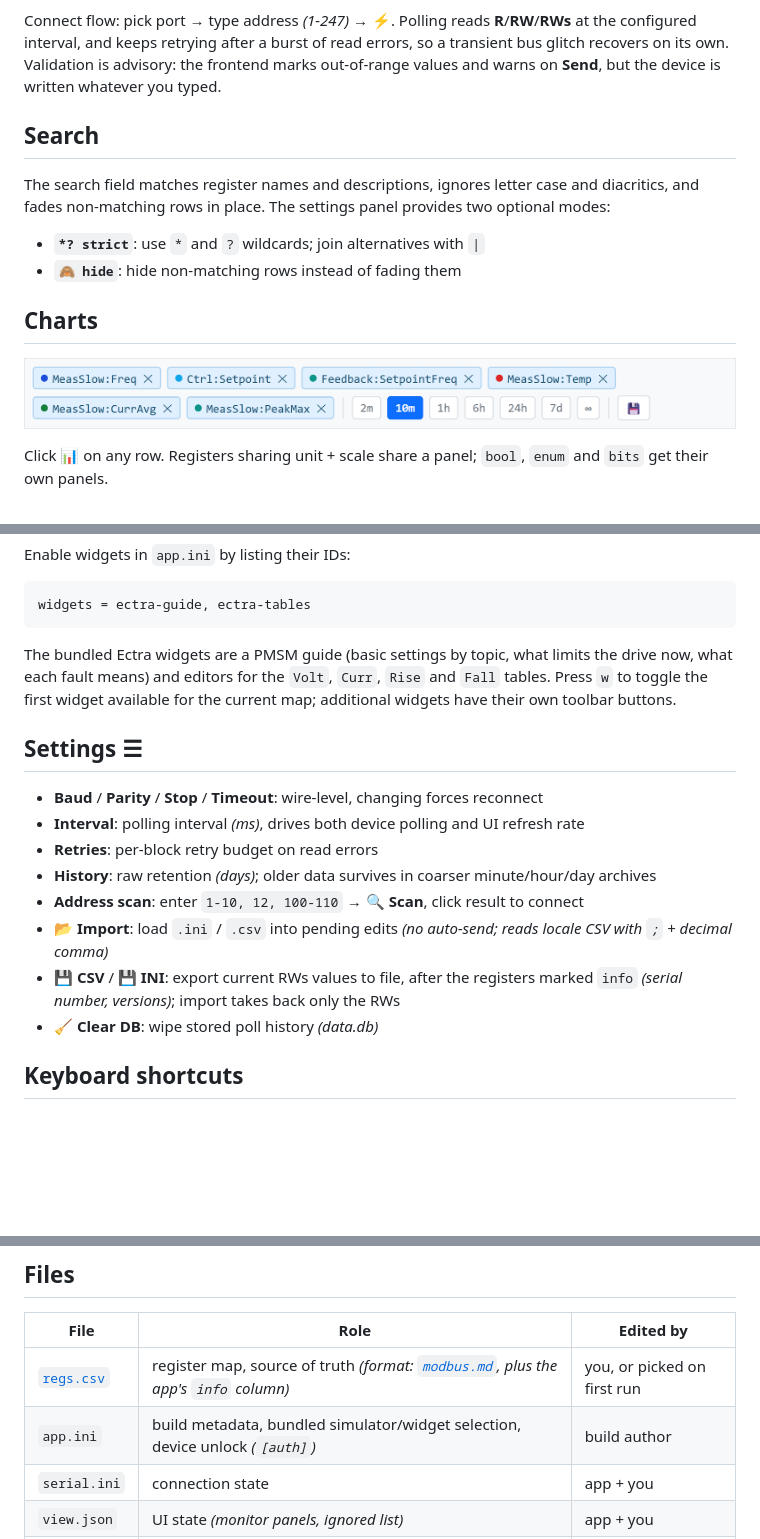
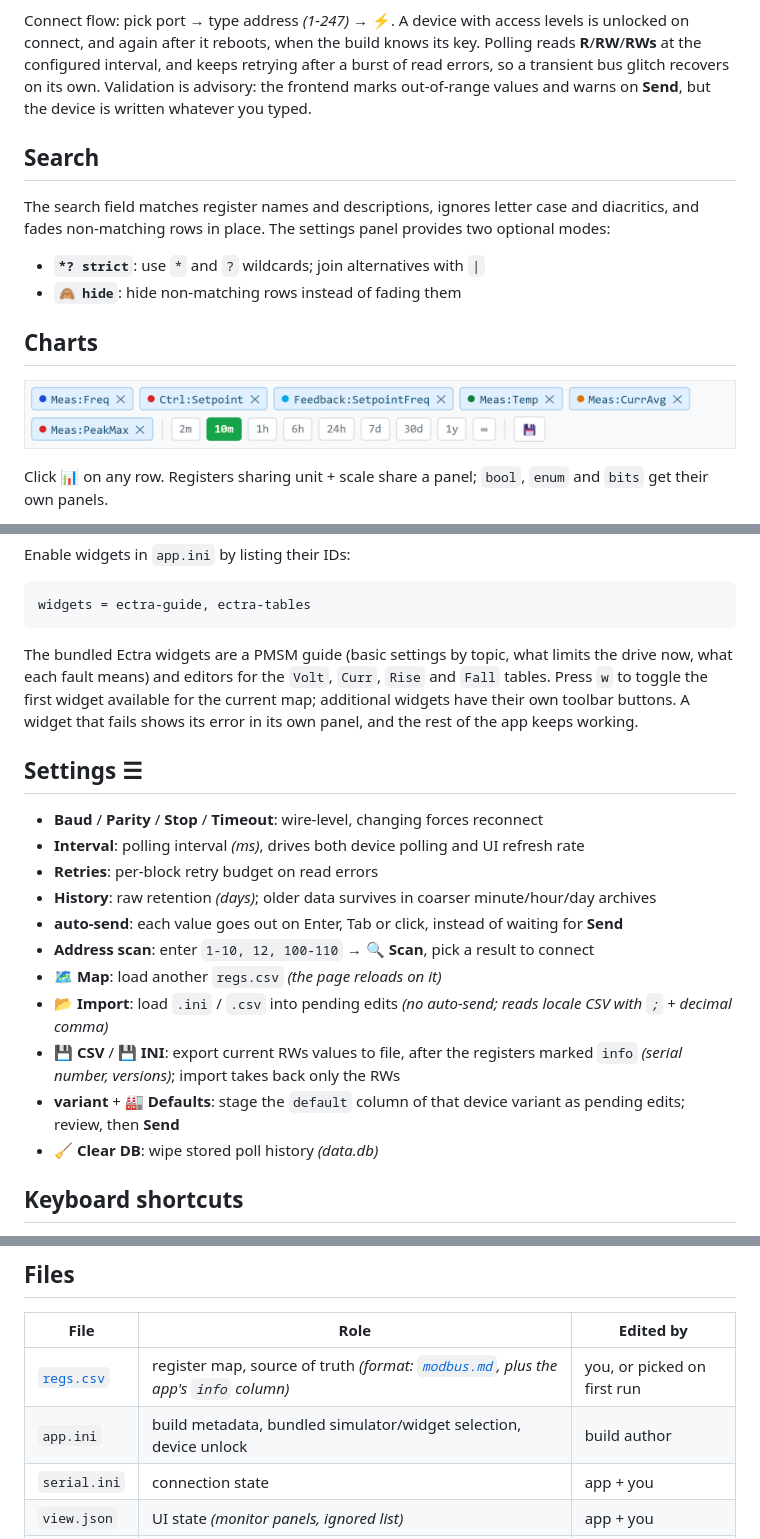
Before and after one commit to Xaeian/Modra, a Markdown page: readme.md, 3 parts joined by grey strips. Rendered like a GitHub page; pictures changed too: plots-menu.png; blank space fills up the shorter version.

```diff
--- a/readme.md
+++ b/readme.md
@@ -80,5 +89,6 @@ History and UI state are keyed by register name, so an updated map keeps them; a
 
 Connect flow: pick port → type address _(1-247)_ → **⚡**.
+A device with access levels is unlocked on connect, and again after it reboots, when the build knows its key.
 Polling reads **R**/**RW**/**RWs** at the configured interval, and keeps retrying after a burst of read errors, so a transient bus glitch recovers on its own.
 Validation is advisory: the frontend marks out-of-range values and warns on **Send**, but the device is written whatever you typed.
 
@@ -130,6 +140,7 @@ widgets = ectra-guide, ectra-tables
 
 The bundled Ectra widgets are a PMSM guide (basic settings by topic, what limits the drive now, what each fault means) and editors for the `Volt`, `Curr`, `Rise` and `Fall` tables.
 Press `w` to toggle the first widget available for the current map; additional widgets have their own toolbar buttons.
+A widget that fails shows its error in its own panel, and the rest of the app keeps working.
 
 ## Settings ☰
 
@@ -137,9 +148,12 @@ Press `w` to toggle the first widget available for the current map; additional w
 - **Interval**: polling interval _(ms)_, drives both device polling and UI refresh rate
 - **Retries**: per-block retry budget on read errors
 - **History**: raw retention _(days)_; older data survives in coarser minute/hour/day archives
-- **Address scan**: enter `1-10, 12, 100-110` → **🔍 Scan**, click result to connect
+- **auto-send**: each value goes out on Enter, Tab or click, instead of waiting for **Send**
+- **Address scan**: enter `1-10, 12, 100-110` → **🔍 Scan**, pick a result to connect
+- **🗺 Map**: load another `regs.csv` _(the page reloads on it)_
 - **📂 Import**: load `.ini` / `.csv` into pending edits _(no auto-send; reads locale CSV with `;` + decimal comma)_
 - **💾 CSV** / 💾 **INI**: export current RWs values to file, after the registers marked `info` _(serial number, versions)_; import takes back only the RWs
+- **variant** + **🏭 Defaults**: stage the `default` column of that device variant as pending edits; review, then **Send**
 - **🧹 Clear DB**: wipe stored poll history _(data.db)_
 
 ## Keyboard shortcuts
@@ -156,7 +170,7 @@ Fire when nothing is focused _(Gmail / GitHub pattern)_, neighbours on QWERTY:
 | File | Role | Edited by |
 |---|---|---|
 | [`regs.csv`](regs.csv) | register map, source of truth _(format: [`modbus.md`](modbus.md), plus the app's `info` column)_ | you, or picked on first run |
-| `app.ini` | build metadata, bundled simulator/widget selection, device unlock _(`[auth]`)_ | build author |
+| `app.ini` | build metadata, bundled simulator/widget selection, device unlock | build author |
 | `serial.ini` | connection state | app + you |
 | `view.json` | UI state _(monitor panels, ignored list)_ | app + you |
 | `data.db` | SQLite poll history, one table per addr | app |
```
Also changed, not shown: other parts of readme.md (+12 -2 lines), options-menu.png, register-grid.png, 1 other file.
